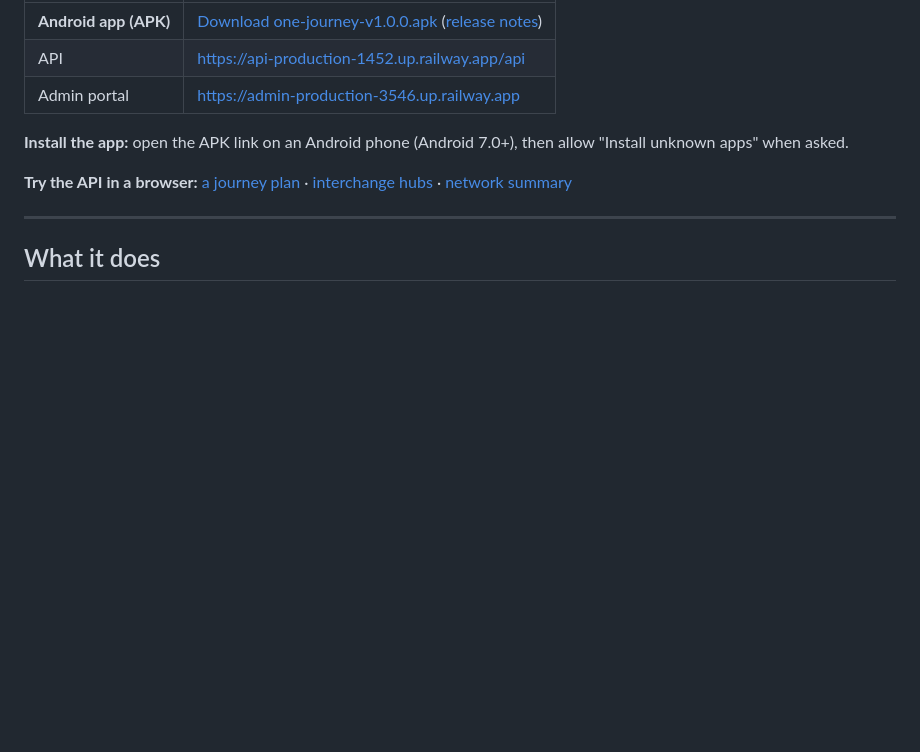
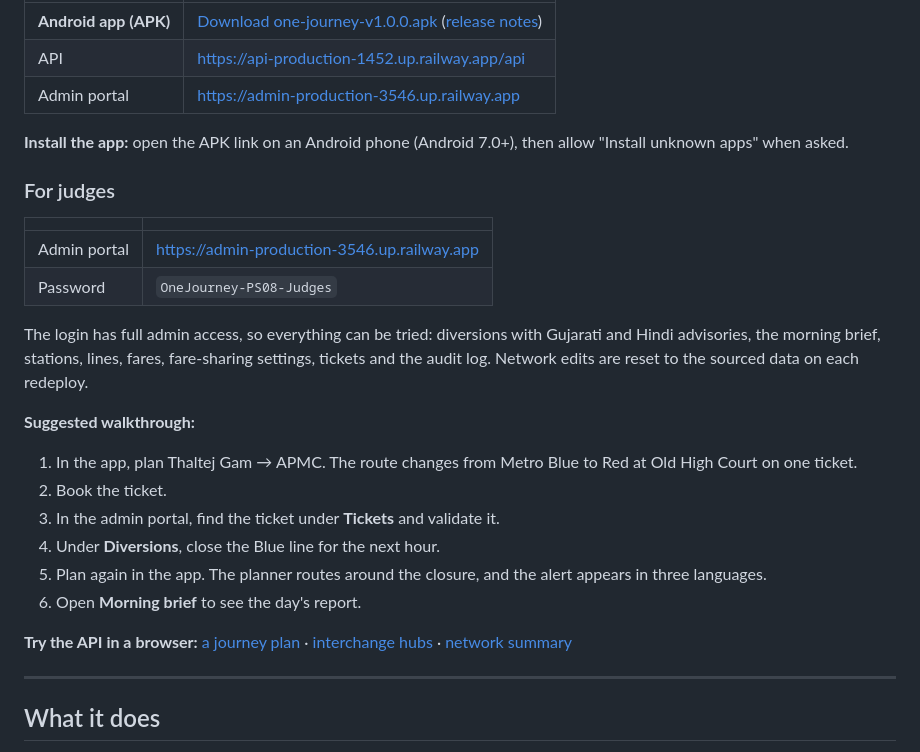
Before and after one commit to Kaizenith-Technologies-LLP/one-city-one-journey, a Markdown page: README.md, the part around the change. GitHub-like rendering; blank space fills up the shorter version.

Commit message:
Add judges' admin access and walkthrough to README
Co-Authored-By: Claude Opus 5.5 <noreply@anthropic.com>
Claude-Session: https://claude.ai/code/session_01VdbD4oUCBedP6an2Xb2thi

```diff
--- a/README.md
+++ b/README.md
@@ -11,6 +11,23 @@ Built for **Metro Hacks, PS-08: One City, One Journey**. It also takes ideas fro
 | Admin portal | https://admin-production-3546.up.railway.app |
 
 **Install the app:** open the APK link on an Android phone (Android 7.0+), then allow "Install unknown apps" when asked.
+
+### For judges
+
+| | |
+|---|---|
+| Admin portal | https://admin-production-3546.up.railway.app |
+| Password | `OneJourney-PS08-Judges` |
+
+The login has full admin access, so everything can be tried: diversions with Gujarati and Hindi advisories, the morning brief, stations, lines, fares, fare-sharing settings, tickets and the audit log. Network edits are reset to the sourced data on each redeploy.
+
+**Suggested walkthrough:**
+1. In the app, plan Thaltej Gam → APMC. The route changes from Metro Blue to Red at Old High Court on one ticket.
+2. Book the ticket.
+3. In the admin portal, find the ticket under **Tickets** and validate it.
+4. Under **Diversions**, close the Blue line for the next hour.
+5. Plan again in the app. The planner routes around the closure, and the alert appears in three languages.
+6. Open **Morning brief** to see the day's report.
 
 **Try the API in a browser:** [a journey plan](https://api-production-1452.up.railway.app/api/plan?from=metro-thaltej-gam&to=metro-apmc&depart=09:00) · [interchange hubs](https://api-production-1452.up.railway.app/api/hubs) · [network summary](https://api-production-1452.up.railway.app/api/meta)
 
```
